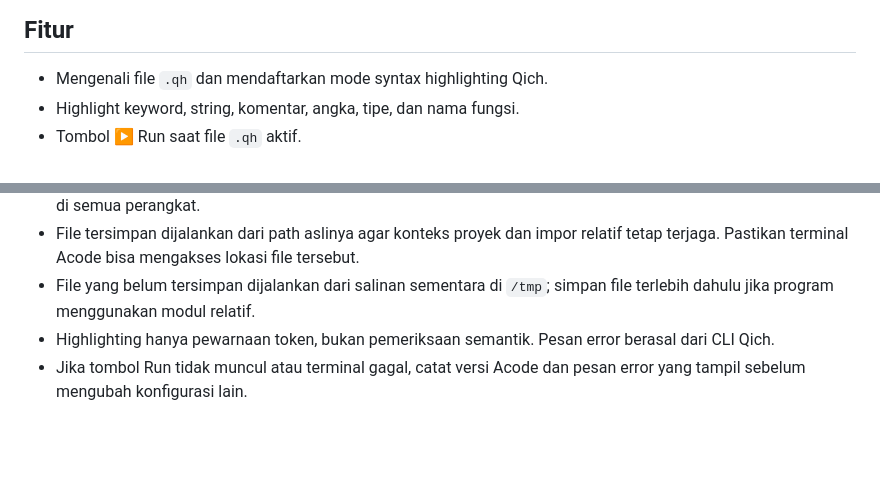
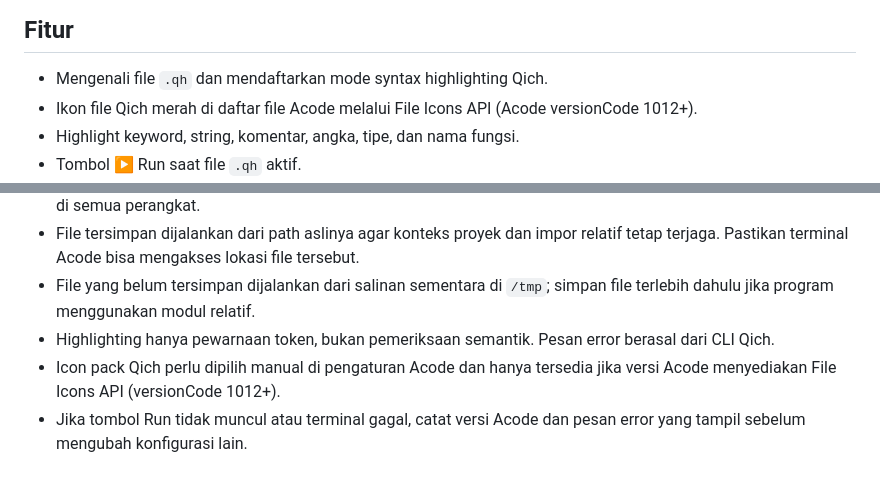
Before and after one commit to fqhmsff-sys/qich, a Markdown page: integrations/acode/readme.md, 2 parts joined by grey strips. Rendered like a GitHub page; blank space fills up the shorter version.

Commit message:
Document Qich file icon pack setup for Acode

```diff
--- a/integrations/acode/readme.md
+++ b/integrations/acode/readme.md
@@ -5,6 +5,7 @@ Integrasi awal bahasa Qich untuk editor Acode Android.
 ## Fitur
 
 - Mengenali file `.qh` dan mendaftarkan mode syntax highlighting Qich.
+- Ikon file Qich merah di daftar file Acode melalui File Icons API (Acode versionCode 1012+).
 - Highlight keyword, string, komentar, angka, tipe, dan nama fungsi.
 - Tombol ▶ Run saat file `.qh` aktif.
 - Command **Run current Qich file** (shortcut Ctrl+Alt+R jika keyboard mendukung).
@@ -84,4 +85,5 @@ ZIP dibuat di `integrations/acode/dist/qich-acode-plugin.zip`. Isi ZIP harus mem
 - File tersimpan dijalankan dari path aslinya agar konteks proyek dan impor relatif tetap terjaga. Pastikan terminal Acode bisa mengakses lokasi file tersebut.
 - File yang belum tersimpan dijalankan dari salinan sementara di `/tmp`; simpan file terlebih dahulu jika program menggunakan modul relatif.
 - Highlighting hanya pewarnaan token, bukan pemeriksaan semantik. Pesan error berasal dari CLI Qich.
+- Icon pack Qich perlu dipilih manual di pengaturan Acode dan hanya tersedia jika versi Acode menyediakan File Icons API (versionCode 1012+).
 - Jika tombol Run tidak muncul atau terminal gagal, catat versi Acode dan pesan error yang tampil sebelum mengubah konfigurasi lain.
```
